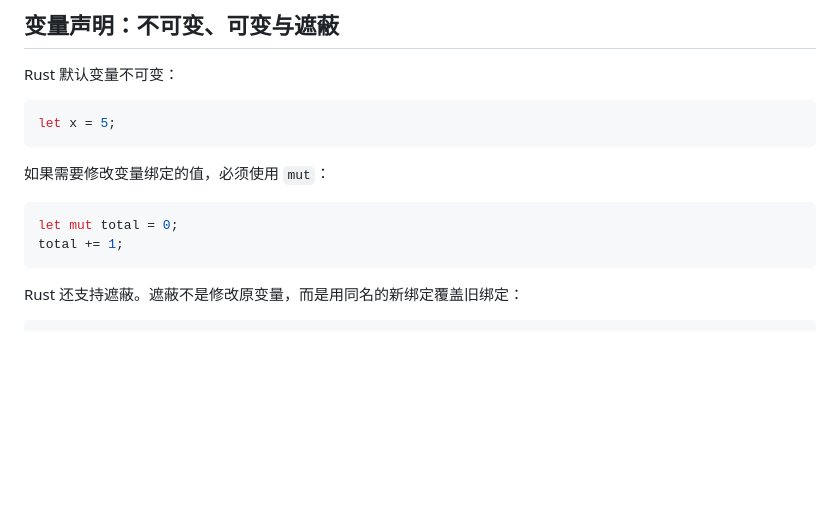
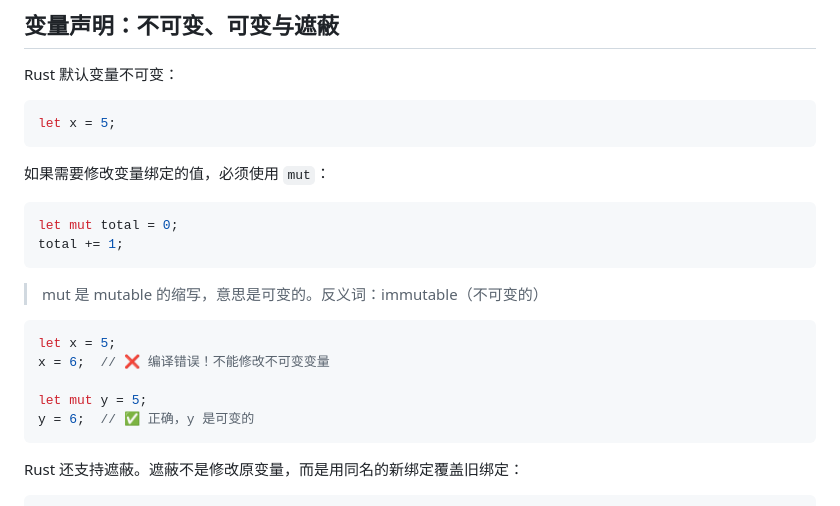
Before and after one commit to onceMisery/rust-study, a Markdown page: docs/01-basic-syntax.md, the part around the change. GitHub-like rendering; blank space fills up the shorter version.

Commit message:
修改文档->修改文档

````diff
--- a/docs/01-basic-syntax.md
+++ b/docs/01-basic-syntax.md
@@ -13,6 +13,15 @@ let x = 5;
 ```rust
 let mut total = 0;
 total += 1;
+```
+> mut 是 mutable 的缩写，意思是可变的。反义词：immutable（不可变的）
+
+```rust
+let x = 5;
+x = 6;  // ❌ 编译错误！不能修改不可变变量
+
+let mut y = 5;
+y = 6;  // ✅ 正确，y 是可变的
 ```
 
 Rust 还支持遮蔽。遮蔽不是修改原变量，而是用同名的新绑定覆盖旧绑定：
````
